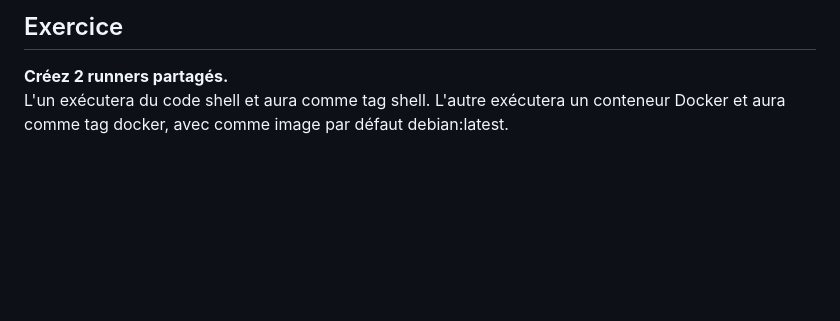
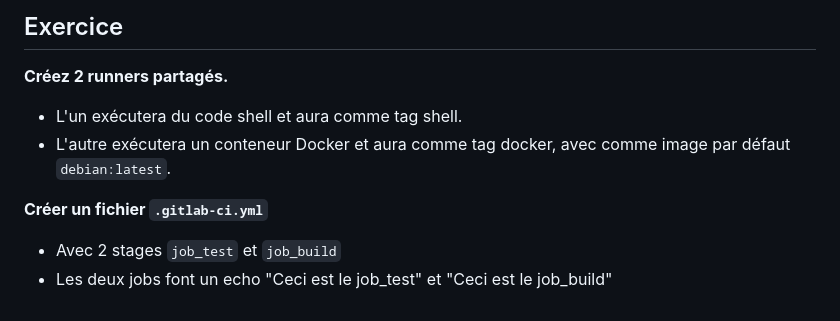
Before and after one commit to becodeorg/DAS-CI-CD, a Markdown page: 03-First-project-and-runner.md, the part around the change. Rendered like a GitHub page; blank space fills up the shorter version.

```diff
--- a/03-First-project-and-runner.md
+++ b/03-First-project-and-runner.md
@@ -198,5 +198,9 @@ Il faut activer le mode en admin pour les configurés ``Admin area``
 
 ## Exercice
 **Créez 2 runners partagés.**
-L'un exécutera du code shell et aura comme tag shell.
-L'autre exécutera un conteneur Docker et aura comme tag docker, avec comme image par défaut debian:latest.
+- L'un exécutera du code shell et aura comme tag shell.
+- L'autre exécutera un conteneur Docker et aura comme tag docker, avec comme image par défaut ``debian:latest``.
+
+**Créer un fichier ``.gitlab-ci.yml``**
+- Avec 2 stages ``job_test`` et ``job_build``
+- Les deux jobs font un echo "Ceci est le job_test" et "Ceci est le job_build"
```
